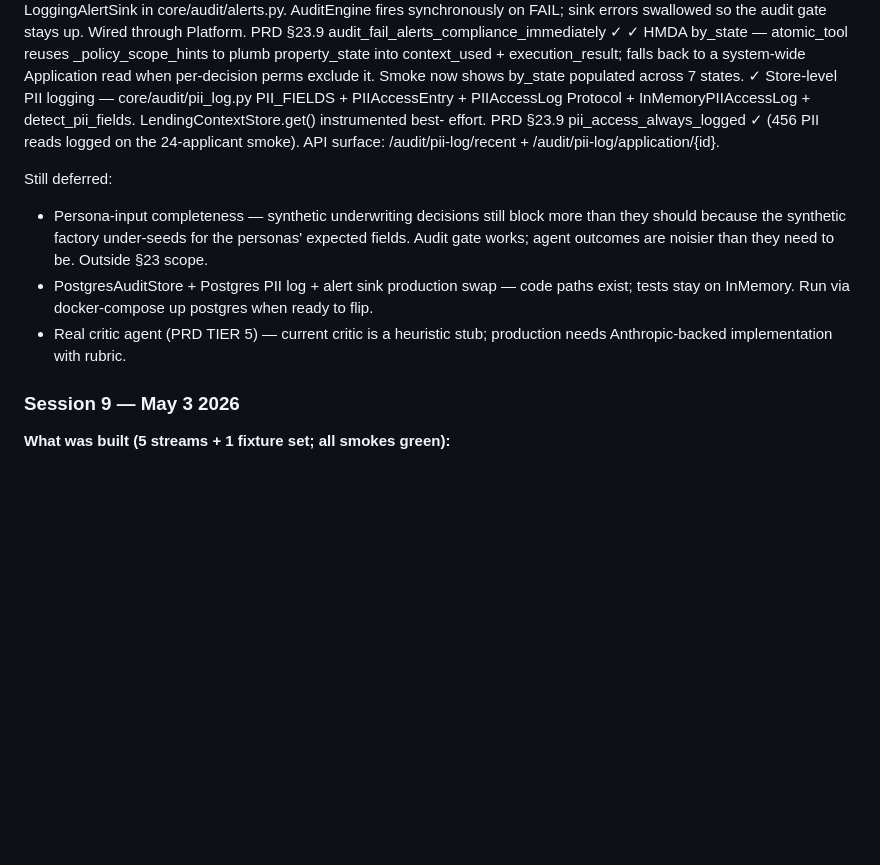
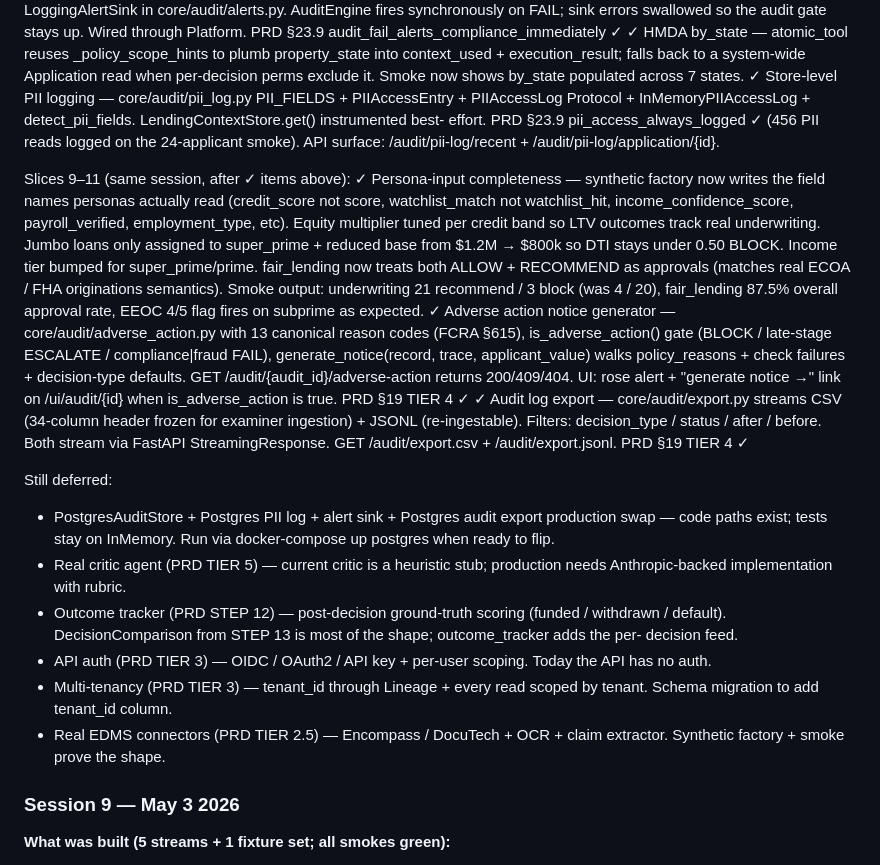
Before and after one commit to krishnamami/decision-os, a Markdown page: CONTEXT.md, the part around the change. Rendered like a GitHub page; blank space fills up the shorter version.

Commit message:
docs: CONTEXT.md — Session 10 wrap (slices 9–11)
Mark synthetic-factory persona alignment, adverse action notice
generator, and audit log export as closed. Update the deferred list
with the next genuine TIER items (Postgres swap, outcome tracker,
API auth, multi-tenancy, EDMS connectors, real critic agent).

Session 10 final: 14 commits, 337/337 tests green (~8s), audit
engine end-to-end including atomic_tool gate, alert sink,
property_state plumbing, store-level PII logging, embedded UI panels,
six §23.7 reports, ECOA/FCRA §615 adverse action notices, and CSV +
JSONL export for examiners.

Co-Authored-By: Claude Opus 4.7 (1M context) <noreply@anthropic.com>

```diff
--- a/CONTEXT.md
+++ b/CONTEXT.md
@@ -555,17 +555,50 @@ Deferred items closed in same session (slices 5–8):
     logged on the 24-applicant smoke). API surface:
     /audit/pii-log/recent + /audit/pii-log/application/{id}.
 
+Slices 9–11 (same session, after ✓ items above):
+  ✓ Persona-input completeness — synthetic factory now writes the
+    field names personas actually read (credit_score not score,
+    watchlist_match not watchlist_hit, income_confidence_score,
+    payroll_verified, employment_type, etc). Equity multiplier tuned
+    per credit band so LTV outcomes track real underwriting. Jumbo
+    loans only assigned to super_prime + reduced base from $1.2M →
+    $800k so DTI stays under 0.50 BLOCK. Income tier bumped for
+    super_prime/prime. fair_lending now treats both ALLOW + RECOMMEND
+    as approvals (matches real ECOA / FHA originations semantics).
+    Smoke output: underwriting 21 recommend / 3 block (was 4 / 20),
+    fair_lending 87.5% overall approval rate, EEOC 4/5 flag fires
+    on subprime as expected.
+  ✓ Adverse action notice generator — core/audit/adverse_action.py
+    with 13 canonical reason codes (FCRA §615), is_adverse_action()
+    gate (BLOCK / late-stage ESCALATE / compliance|fraud FAIL),
+    generate_notice(record, trace, applicant_value) walks
+    policy_reasons + check failures + decision-type defaults.
+    GET /audit/{audit_id}/adverse-action returns 200/409/404.
+    UI: rose alert + "generate notice →" link on /ui/audit/{id}
+    when is_adverse_action is true. PRD §19 TIER 4 ✓
+  ✓ Audit log export — core/audit/export.py streams CSV (34-column
+    header frozen for examiner ingestion) + JSONL (re-ingestable).
+    Filters: decision_type / status / after / before. Both stream
+    via FastAPI StreamingResponse. GET /audit/export.csv +
+    /audit/export.jsonl. PRD §19 TIER 4 ✓
+
 Still deferred:
-  - Persona-input completeness — synthetic underwriting decisions
-    still block more than they should because the synthetic factory
-    under-seeds for the personas' expected fields. Audit gate works;
-    agent outcomes are noisier than they need to be. Outside §23 scope.
-  - PostgresAuditStore + Postgres PII log + alert sink production
-    swap — code paths exist; tests stay on InMemory. Run via
-    docker-compose up postgres when ready to flip.
+  - PostgresAuditStore + Postgres PII log + alert sink + Postgres
+    audit export production swap — code paths exist; tests stay on
+    InMemory. Run via docker-compose up postgres when ready to flip.
   - Real critic agent (PRD TIER 5) — current critic is a heuristic
     stub; production needs Anthropic-backed implementation with
     rubric.
+  - Outcome tracker (PRD STEP 12) — post-decision ground-truth
+    scoring (funded / withdrawn / default). DecisionComparison from
+    STEP 13 is most of the shape; outcome_tracker adds the per-
+    decision feed.
+  - API auth (PRD TIER 3) — OIDC / OAuth2 / API key + per-user
+    scoping. Today the API has no auth.
+  - Multi-tenancy (PRD TIER 3) — tenant_id through Lineage + every
+    read scoped by tenant. Schema migration to add tenant_id column.
+  - Real EDMS connectors (PRD TIER 2.5) — Encompass / DocuTech +
+    OCR + claim extractor. Synthetic factory + smoke prove the shape.
 
 ### Session 9 — May 3 2026
 
```
